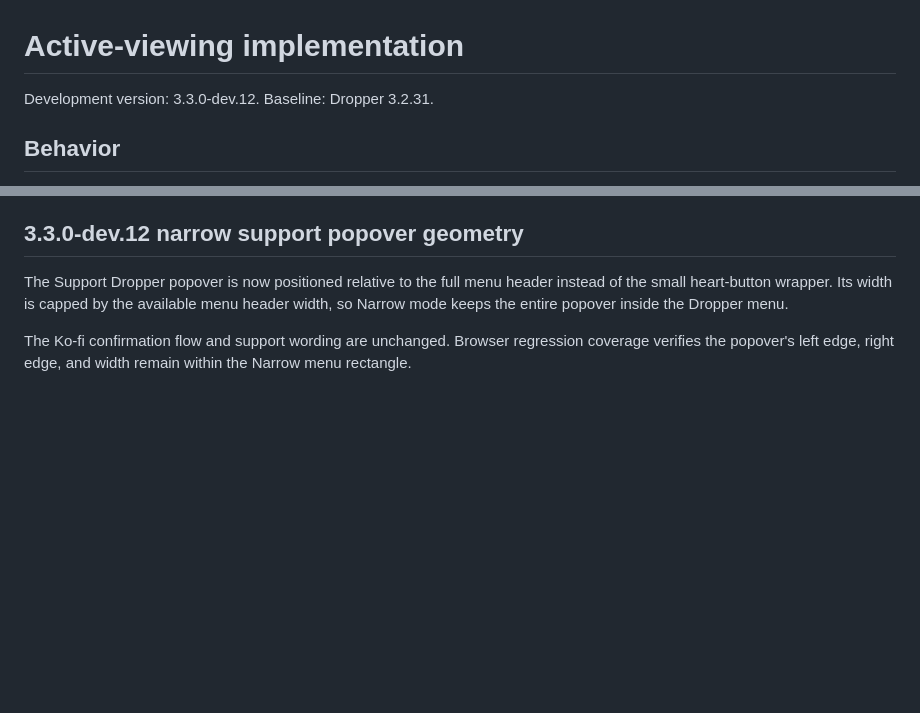
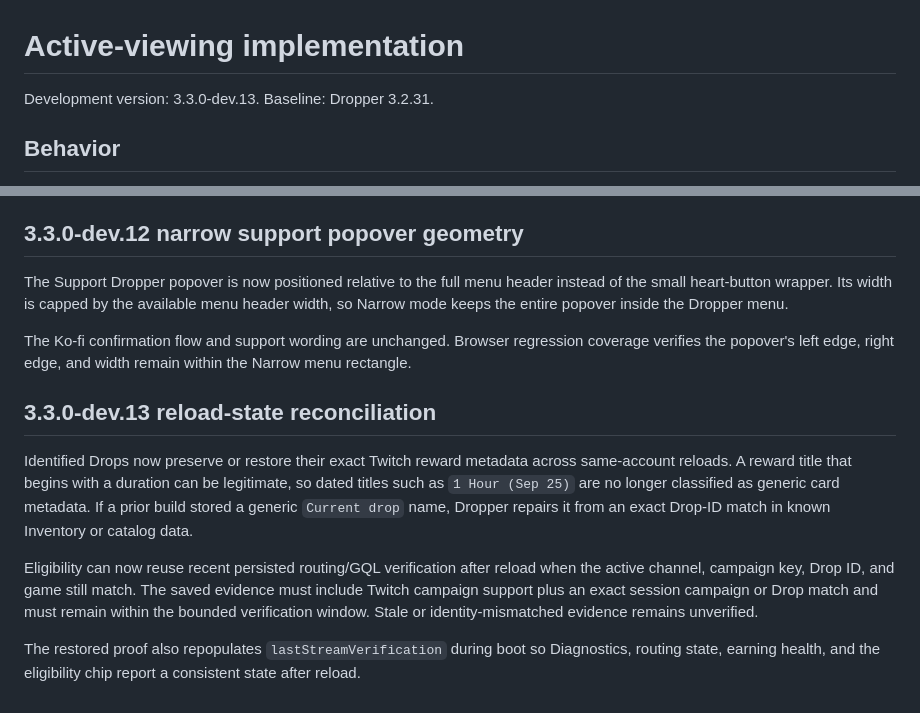
Before and after one commit to ExtraPotions/Dropper, a Markdown page: docs/ACTIVE-VIEWING.md, 2 parts joined by grey strips. GitHub-like rendering; blank space fills up the shorter version.

Commit message:
docs: record reload-state reconciliation

```diff
--- a/docs/ACTIVE-VIEWING.md
+++ b/docs/ACTIVE-VIEWING.md
@@ -1,6 +1,6 @@
 # Active-viewing implementation
 
-Development version: 3.3.0-dev.12. Baseline: Dropper 3.2.31.
+Development version: 3.3.0-dev.13. Baseline: Dropper 3.2.31.
 
 ## Behavior
 
@@ -168,3 +168,12 @@ The Ko-fi action opens in a separate tab with noopener and noreferrer protection
 The Support Dropper popover is now positioned relative to the full menu header instead of the small heart-button wrapper. Its width is capped by the available menu header width, so Narrow mode keeps the entire popover inside the Dropper menu.
 
 The Ko-fi confirmation flow and support wording are unchanged. Browser regression coverage verifies the popover's left edge, right edge, and width remain within the Narrow menu rectangle.
+
+
+## 3.3.0-dev.13 reload-state reconciliation
+
+Identified Drops now preserve or restore their exact Twitch reward metadata across same-account reloads. A reward title that begins with a duration can be legitimate, so dated titles such as `1 Hour (Sep 25)` are no longer classified as generic card metadata. If a prior build stored a generic `Current drop` name, Dropper repairs it from an exact Drop-ID match in known Inventory or catalog data.
+
+Eligibility can now reuse recent persisted routing/GQL verification after reload when the active channel, campaign key, Drop ID, and game still match. The saved evidence must include Twitch campaign support plus an exact session campaign or Drop match and must remain within the bounded verification window. Stale or identity-mismatched evidence remains unverified.
+
+The restored proof also repopulates `lastStreamVerification` during boot so Diagnostics, routing state, earning health, and the eligibility chip report a consistent state after reload.
```
